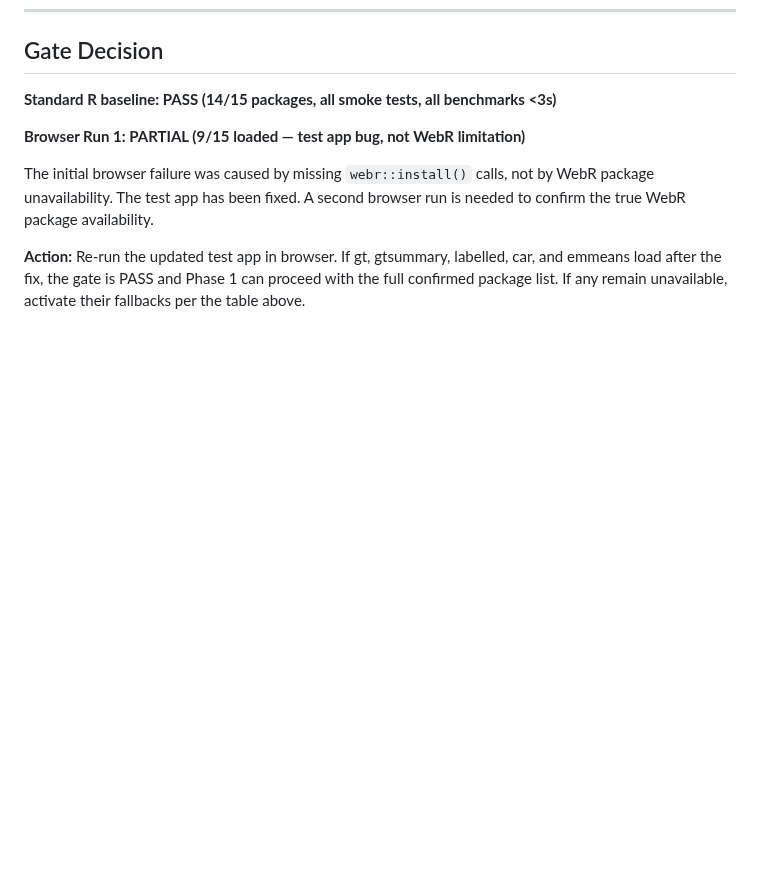
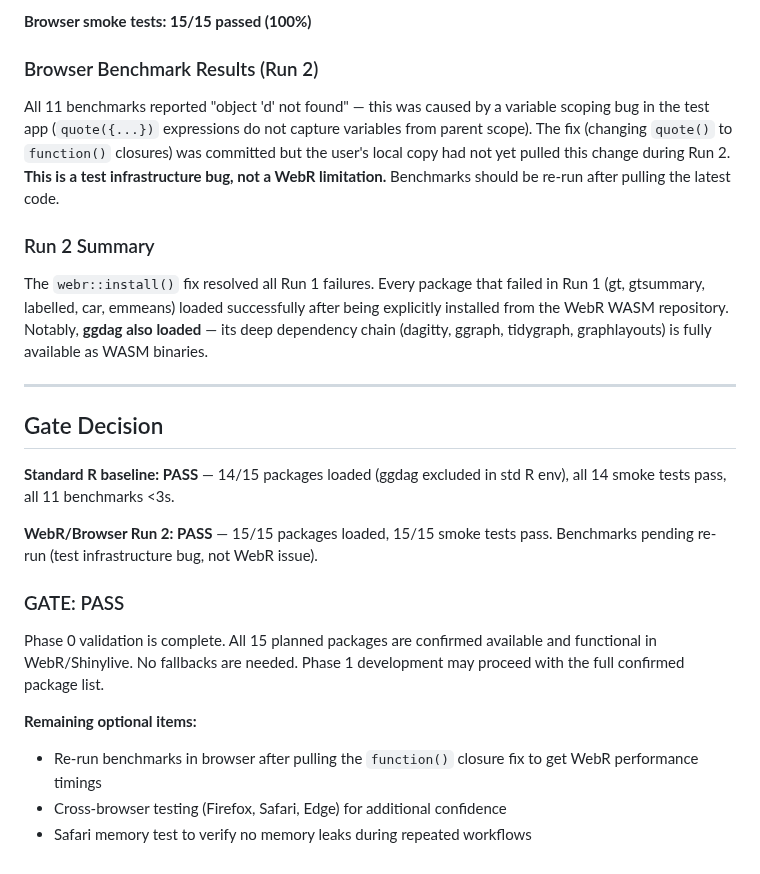
Before and after one commit to jimbono4-cpu/quickstats, a Markdown page: PHASE0_VALIDATION.md, the part around one of its changes. Rendered like a GitHub page; blank space fills up the shorter version.

```diff
--- a/PHASE0_VALIDATION.md
+++ b/PHASE0_VALIDATION.md
@@ -202,9 +251,26 @@ The updated test app must be re-run in the browser to determine which packages h
+**Browser smoke tests: 15/15 passed (100%)**
+
+### Browser Benchmark Results (Run 2)
+
+All 11 benchmarks reported "object 'd' not found" — this was caused by a variable scoping bug in the test app (`quote({...})` expressions do not capture variables from parent scope). The fix (changing `quote()` to `function()` closures) was committed but the user's local copy had not yet pulled this change during Run 2. **This is a test infrastructure bug, not a WebR limitation.** Benchmarks should be re-run after pulling the latest code.
+
+### Run 2 Summary
+
+The `webr::install()` fix resolved all Run 1 failures. Every package that failed in Run 1 (gt, gtsummary, labelled, car, emmeans) loaded successfully after being explicitly installed from the WebR WASM repository. Notably, **ggdag also loaded** — its deep dependency chain (dagitty, ggraph, tidygraph, graphlayouts) is fully available as WASM binaries.
+
+---
+
 ## Gate Decision
 
-**Standard R baseline: PASS (14/15 packages, all smoke tests, all benchmarks <3s)**
+**Standard R baseline: PASS** — 14/15 packages loaded (ggdag excluded in std R env), all 14 smoke tests pass, all 11 benchmarks <3s.
 
-**Browser Run 1: PARTIAL (9/15 loaded — test app bug, not WebR limitation)**
+**WebR/Browser Run 2: PASS** — 15/15 packages loaded, 15/15 smoke tests pass. Benchmarks pending re-run (test infrastructure bug, not WebR issue).
 
-The initial browser failure was caused by missing `webr::install()` calls, not by WebR package unavailability. The test app has been fixed. A second browser run is needed to confirm the true WebR package availability.
+### GATE: PASS
 
-**Action:** Re-run the updated test app in browser. If gt, gtsummary, labelled, car, and emmeans load after the fix, the gate is PASS and Phase 1 can proceed with the full confirmed package list. If any remain unavailable, activate their fallbacks per the table above.
+Phase 0 validation is complete. All 15 planned packages are confirmed available and functional in WebR/Shinylive. No fallbacks are needed. Phase 1 development may proceed with the full confirmed package list.
+
+**Remaining optional items:**
+- Re-run benchmarks in browser after pulling the `function()` closure fix to get WebR performance timings
+- Cross-browser testing (Firefox, Safari, Edge) for additional confidence
+- Safari memory test to verify no memory leaks during repeated workflows
```
Also changed, not shown: other parts of PHASE0_VALIDATION.md (+70 -21 lines).
